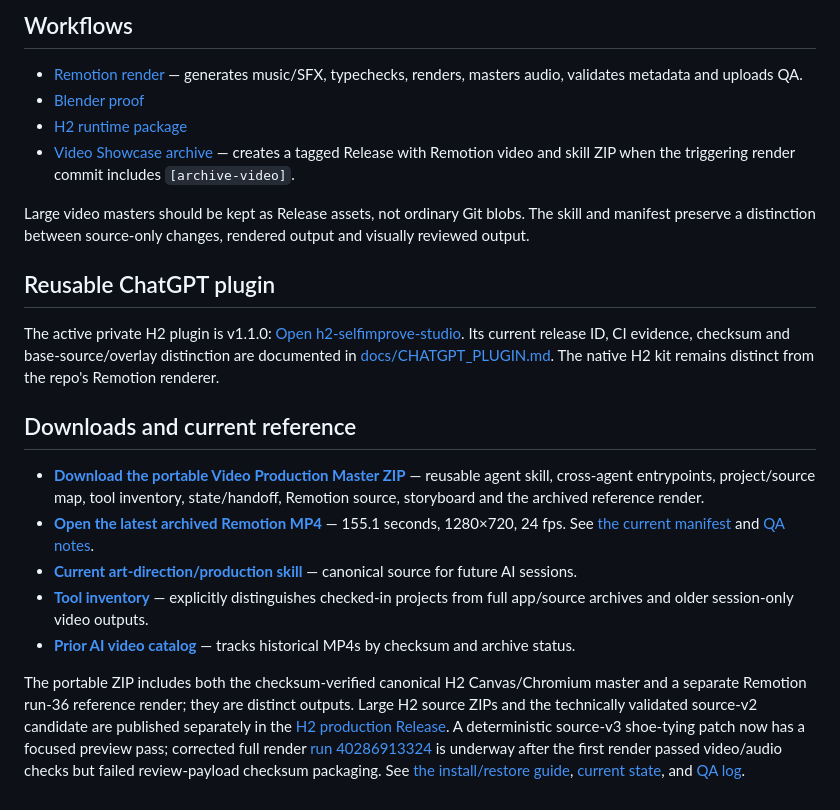
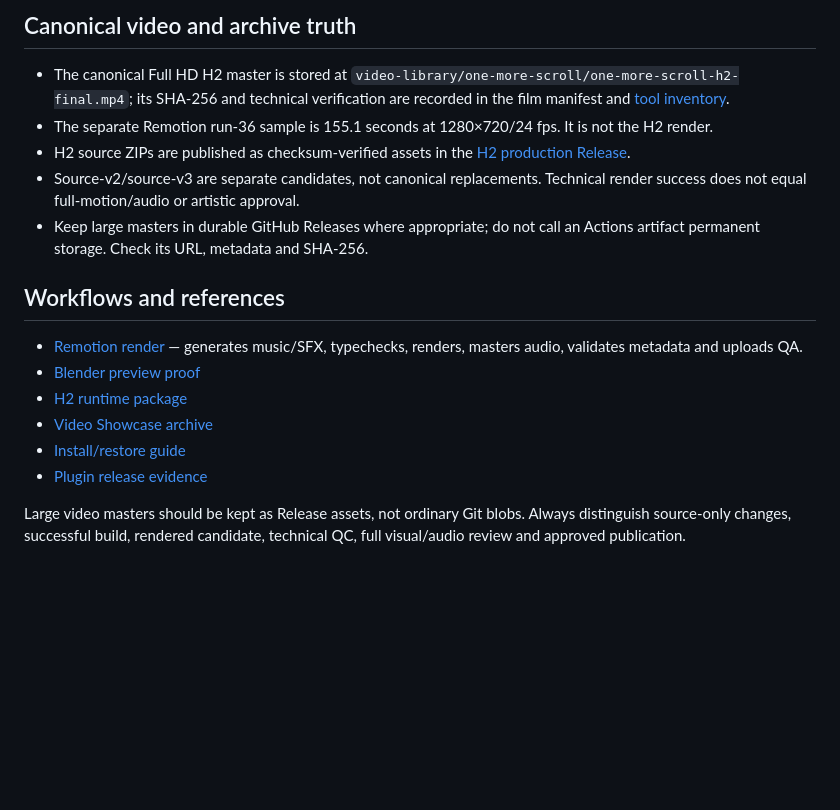
Before and after one commit to Nolane-x/video, a Markdown page: README.md, the part around one of its changes. Drawn GitHub-style; blank space fills up the shorter version.

```diff
--- a/README.md
+++ b/README.md
@@ -32,22 +50,19 @@ The Full HD H2 master previously delivered in ChatGPT is noted in the manifest b
 
-## Workflows
+## Canonical video and archive truth
+
+- The canonical Full HD H2 master is stored at `video-library/one-more-scroll/one-more-scroll-h2-final.mp4`; its SHA-256 and technical verification are recorded in the film manifest and [tool inventory](docs/TOOL_INVENTORY.md).
+- The separate Remotion run-36 sample is 155.1 seconds at 1280×720/24 fps. It is not the H2 render.
+- H2 source ZIPs are published as checksum-verified assets in the [H2 production Release](https://github.com/Nolane-x/video/releases/tag/h2-production-assets-v1).
+- Source-v2/source-v3 are separate candidates, not canonical replacements. Technical render success does not equal full-motion/audio or artistic approval.
+- Keep large masters in durable GitHub Releases where appropriate; do not call an Actions artifact permanent storage. Check its URL, metadata and SHA-256.
+
+## Workflows and references
+
 - [Remotion render](.github/workflows/render-remotion.yml) — generates music/SFX, typechecks, renders, masters audio, validates metadata and uploads QA.
-- [Blender proof](.github/workflows/render-blender-preview.yml)
+- [Blender preview proof](.github/workflows/render-blender-preview.yml)
 - [H2 runtime package](.github/workflows/prepare-h2-runtime.yml)
-- [Video Showcase archive](.github/workflows/archive-video-showcase.yml) — creates a tagged Release with Remotion video and skill ZIP when the triggering render commit includes `[archive-video]`.
+- [Video Showcase archive](.github/workflows/archive-video-showcase.yml)
+- [Install/restore guide](docs/INSTALL_VIDEO_SKILL.md)
+- [Plugin release evidence](docs/CHATGPT_PLUGIN.md)
 
-Large video masters should be kept as Release assets, not ordinary Git blobs. The skill and manifest preserve a distinction between source-only changes, rendered output and visually reviewed output.
-
-## Reusable ChatGPT plugin
-
-The active private H2 plugin is v1.1.0: [Open h2-selfimprove-studio](https://chatgpt.com/plugins/plugins_6ade1c3ca8d0819188070ae20f2792d0). Its current release ID, CI evidence, checksum and base-source/overlay distinction are documented in [docs/CHATGPT_PLUGIN.md](docs/CHATGPT_PLUGIN.md). The native H2 kit remains distinct from the repo's Remotion renderer.
-
-## Downloads and current reference
-
-- **[Download the portable Video Production Master ZIP](video-library/video-production-master-skill.zip)** — reusable agent skill, cross-agent entrypoints, project/source map, tool inventory, state/handoff, Remotion source, storyboard and the archived reference render.
-- **[Open the latest archived Remotion MP4](video-library/one-more-scroll/renders/remotion-run-36/one-more-scroll-remotion-master.mp4)** — 155.1 seconds, 1280×720, 24 fps. See [the current manifest](video-library/one-more-scroll/latest-remotion-release.json) and [QA notes](video-library/one-more-scroll/QA.md).
-- **[Current art-direction/production skill](.agents/skills/video-production-master/SKILL.md)** — canonical source for future AI sessions.
-- **[Tool inventory](docs/TOOL_INVENTORY.md)** — explicitly distinguishes checked-in projects from full app/source archives and older session-only video outputs.
-- **[Prior AI video catalog](video-library/previous-works-catalog.json)** — tracks historical MP4s by checksum and archive status.
-
-The portable ZIP includes both the checksum-verified canonical H2 Canvas/Chromium master and a separate Remotion run-36 reference render; they are distinct outputs. Large H2 source ZIPs and the technically validated source-v2 candidate are published separately in the [H2 production Release](https://github.com/Nolane-x/video/releases/tag/h2-production-assets-v1). A deterministic source-v3 shoe-tying patch now has a focused preview pass; corrected full render [run 40286913324](https://github.com/Nolane-x/video/actions/runs/40286913324) is underway after the first render passed video/audio checks but failed review-payload checksum packaging. See [the install/restore guide](docs/INSTALL_VIDEO_SKILL.md), [current state](docs/STATE.md), and [QA log](video-library/one-more-scroll/QA.md).
+Large video masters should be kept as Release assets, not ordinary Git blobs. Always distinguish source-only changes, successful build, rendered candidate, technical QC, full visual/audio review and approved publication.
```
Also changed, not shown: other parts of README.md (+34 -16 lines).
